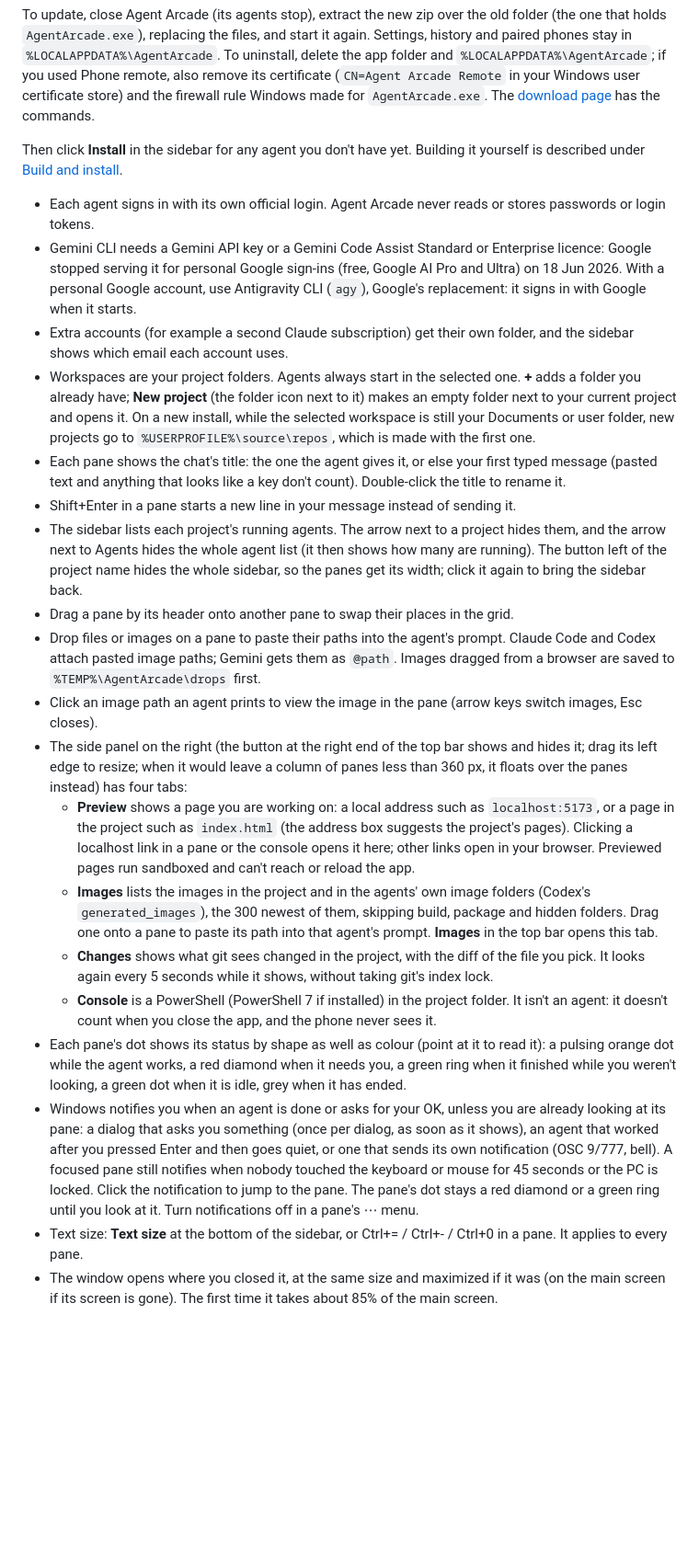
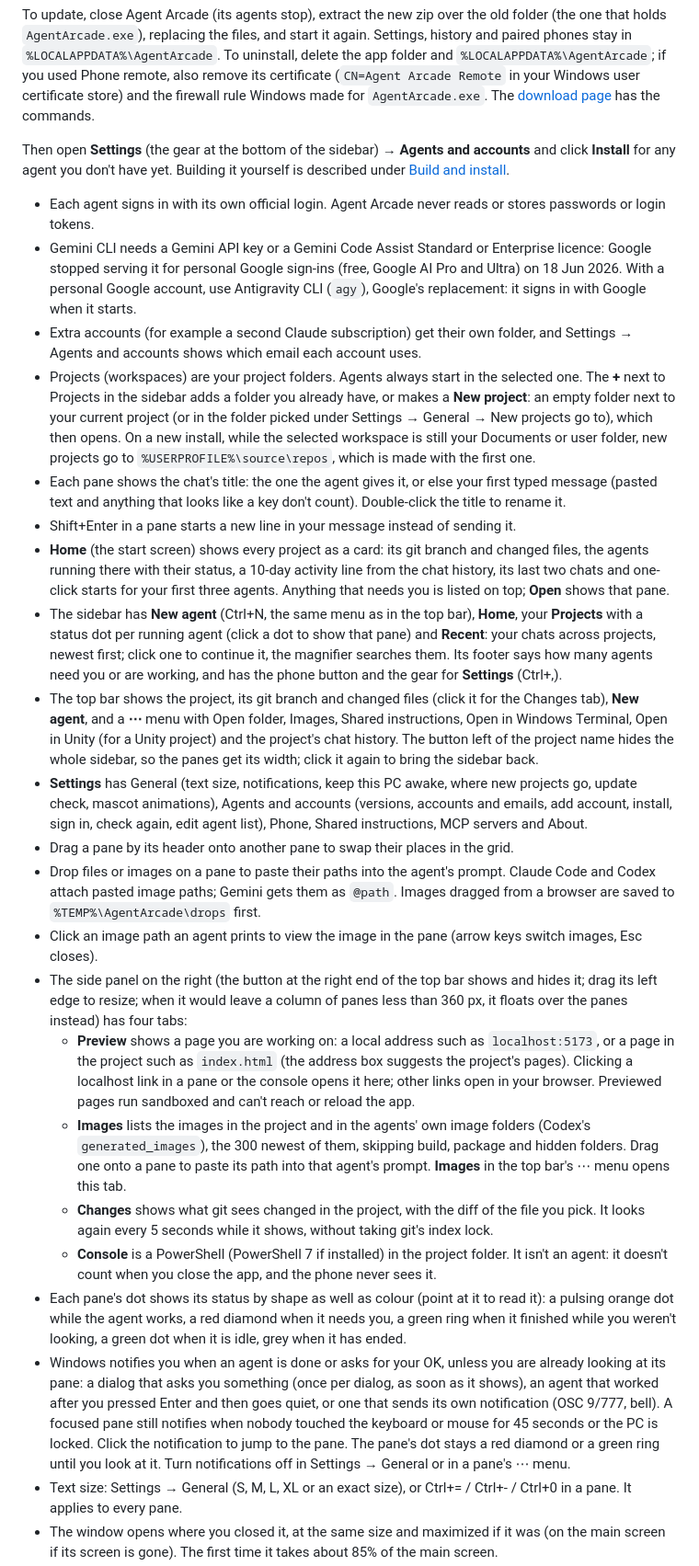
Before and after one commit to danular/AgentArcade, a Markdown page: README.md, the part around one of its changes. Shown at 92% size. GitHub-like rendering; blank space fills up the shorter version.

```diff
--- a/README.md
+++ b/README.md
@@ -53,24 +53,27 @@ Agent Arcade runs each vendor's own CLI, unmodified, in a Windows terminal pane
 
 To update, close Agent Arcade (its agents stop), extract the new zip over the old folder (the one that holds `AgentArcade.exe`), replacing the files, and start it again. Settings, history and paired phones stay in `%LOCALAPPDATA%\AgentArcade`. To uninstall, delete the app folder and `%LOCALAPPDATA%\AgentArcade`; if you used Phone remote, also remove its certificate (`CN=Agent Arcade Remote` in your Windows user certificate store) and the firewall rule Windows made for `AgentArcade.exe`. The [download page](https://danular.github.io/AgentArcade/download.html#uninstall) has the commands.
 
-Then click **Install** in the sidebar for any agent you don't have yet. Building it yourself is described under [Build and install](#build-and-install).
+Then open **Settings** (the gear at the bottom of the sidebar) → **Agents and accounts** and click **Install** for any agent you don't have yet. Building it yourself is described under [Build and install](#build-and-install).
 
 - Each agent signs in with its own official login. Agent Arcade never reads or stores passwords or login tokens.
 - Gemini CLI needs a Gemini API key or a Gemini Code Assist Standard or Enterprise licence: Google stopped serving it for personal Google sign-ins (free, Google AI Pro and Ultra) on 18 Jun 2026. With a personal Google account, use Antigravity CLI (`agy`), Google's replacement: it signs in with Google when it starts.
-- Extra accounts (for example a second Claude subscription) get their own folder, and the sidebar shows which email each account uses.
-- Workspaces are your project folders. Agents always start in the selected one. **+** adds a folder you already have; **New project** (the folder icon next to it) makes an empty folder next to your current project and opens it. On a new install, while the selected workspace is still your Documents or user folder, new projects go to `%USERPROFILE%\source\repos`, which is made with the first one.
+- Extra accounts (for example a second Claude subscription) get their own folder, and Settings → Agents and accounts shows which email each account uses.
+- Projects (workspaces) are your project folders. Agents always start in the selected one. The **+** next to Projects in the sidebar adds a folder you already have, or makes a **New project**: an empty folder next to your current project (or in the folder picked under Settings → General → New projects go to), which then opens. On a new install, while the selected workspace is still your Documents or user folder, new projects go to `%USERPROFILE%\source\repos`, which is made with the first one.
 - Each pane shows the chat's title: the one the agent gives it, or else your first typed message (pasted text and anything that looks like a key don't count). Double-click the title to rename it.
 - Shift+Enter in a pane starts a new line in your message instead of sending it.
-- The sidebar lists each project's running agents. The arrow next to a project hides them, and the arrow next to Agents hides the whole agent list (it then shows how many are running). The button left of the project name hides the whole sidebar, so the panes get its width; click it again to bring the sidebar back.
+- **Home** (the start screen) shows every project as a card: its git branch and changed files, the agents running there with their status, a 10-day activity line from the chat history, its last two chats and one-click starts for your first three agents. Anything that needs you is listed on top; **Open** shows that pane.
+- The sidebar has **New agent** (Ctrl+N, the same menu as in the top bar), **Home**, your **Projects** with a status dot per running agent (click a dot to show that pane) and **Recent**: your chats across projects, newest first; click one to continue it, the magnifier searches them. Its footer says how many agents need you or are working, and has the phone button and the gear for **Settings** (Ctrl+,).
+- The top bar shows the project, its git branch and changed files (click it for the Changes tab), **New agent**, and a **⋯** menu with Open folder, Images, Shared instructions, Open in Windows Terminal, Open in Unity (for a Unity project) and the project's chat history. The button left of the project name hides the whole sidebar, so the panes get its width; click it again to bring the sidebar back.
+- **Settings** has General (text size, notifications, keep this PC awake, where new projects go, update check, mascot animations), Agents and accounts (versions, accounts and emails, add account, install, sign in, check again, edit agent list), Phone, Shared instructions, MCP servers and About.
 - Drag a pane by its header onto another pane to swap their places in the grid.
 - Drop files or images on a pane to paste their paths into the agent's prompt. Claude Code and Codex attach pasted image paths; Gemini gets them as `@path`. Images dragged from a browser are saved to `%TEMP%\AgentArcade\drops` first.
 - Click an image path an agent prints to view the image in the pane (arrow keys switch images, Esc closes).
 - The side panel on the right (the button at the right end of the top bar shows and hides it; drag its left edge to resize; when it would leave a column of panes less than 360 px, it floats over the panes instead) has four tabs:
   - **Preview** shows a page you are working on: a local address such as `localhost:5173`, or a page in the project such as `index.html` (the address box suggests the project's pages). Clicking a localhost link in a pane or the console opens it here; other links open in your browser. Previewed pages run sandboxed and can't reach or reload the app.
-  - **Images** lists the images in the project and in the agents' own image folders (Codex's `generated_images`), the 300 newest of them, skipping build, package and hidden folders. Drag one onto a pane to paste its path into that agent's prompt. **Images** in the top bar opens this tab.
+  - **Images** lists the images in the project and in the agents' own image folders (Codex's `generated_images`), the 300 newest of them, skipping build, package and hidden folders. Drag one onto a pane to paste its path into that agent's prompt. **Images** in the top bar's ⋯ menu opens this tab.
   - **Changes** shows what git sees changed in the project, with the diff of the file you pick. It looks again every 5 seconds while it shows, without taking git's index lock.
   - **Console** is a PowerShell (PowerShell 7 if installed) in the project folder. It isn't an agent: it doesn't count when you close the app, and the phone never sees it.
 - Each pane's dot shows its status by shape as well as colour (point at it to read it): a pulsing orange dot while the agent works, a red diamond when it needs you, a green ring when it finished while you weren't looking, a green dot when it is idle, grey when it has ended.
-- Windows notifies you when an agent is done or asks for your OK, unless you are already looking at its pane: a dialog that asks you something (once per dialog, as soon as it shows), an agent that worked after you pressed Enter and then goes quiet, or one that sends its own notification (OSC 9/777, bell). A focused pane still notifies when nobody touched the keyboard or mouse for 45 seconds or the PC is locked. Click the notification to jump to the pane. The pane's dot stays a red diamond or a green ring until you look at it. Turn notifications off in a pane's ⋯ menu.
-- Text size: **Text size** at the bottom of the sidebar, or Ctrl+= / Ctrl+- / Ctrl+0 in a pane. It applies to every pane.
+- Windows notifies you when an agent is done or asks for your OK, unless you are already looking at its pane: a dialog that asks you something (once per dialog, as soon as it shows), an agent that worked after you pressed Enter and then goes quiet, or one that sends its own notification (OSC 9/777, bell). A focused pane still notifies when nobody touched the keyboard or mouse for 45 seconds or the PC is locked. Click the notification to jump to the pane. The pane's dot stays a red diamond or a green ring until you look at it. Turn notifications off in Settings → General or in a pane's ⋯ menu.
+- Text size: Settings → General (S, M, L, XL or an exact size), or Ctrl+= / Ctrl+- / Ctrl+0 in a pane. It applies to every pane.
 - The window opens where you closed it, at the same size and maximized if it was (on the main screen if its screen is gone). The first time it takes about 85% of the main screen.
```
Also changed, not shown: other parts of README.md (+12 -12 lines).
